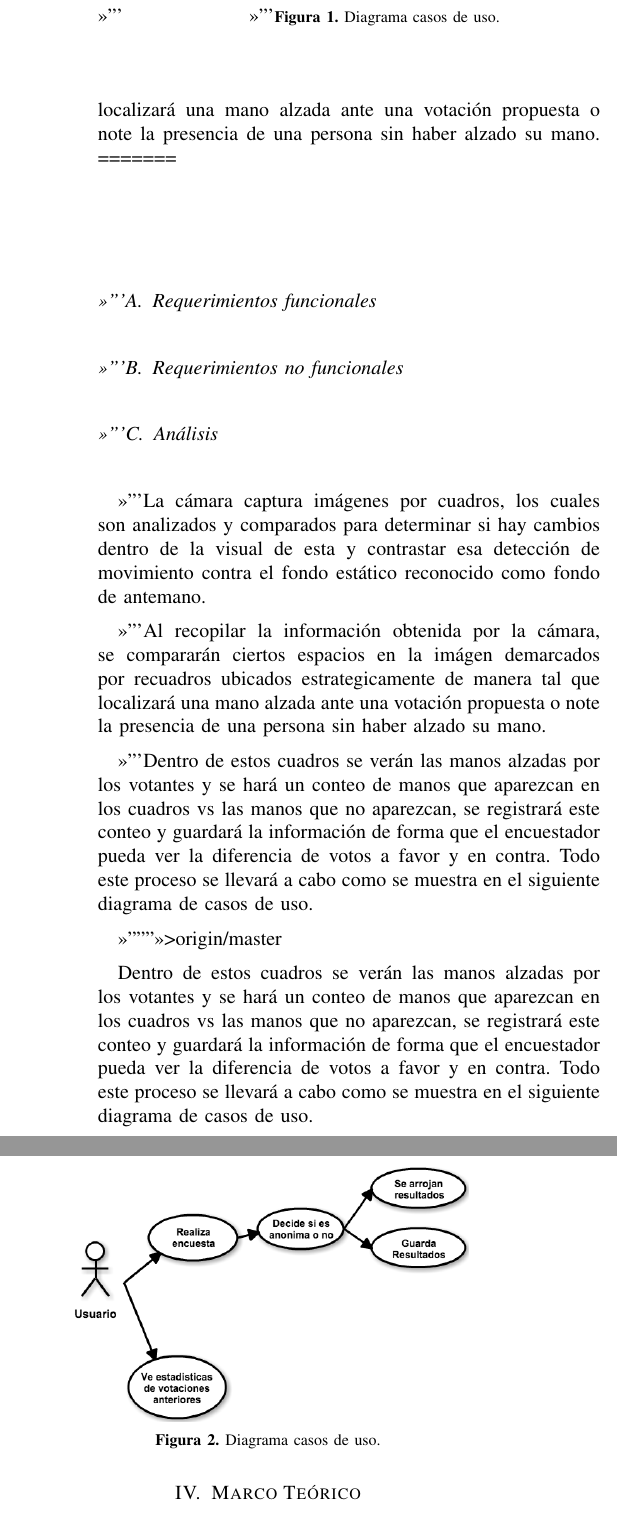
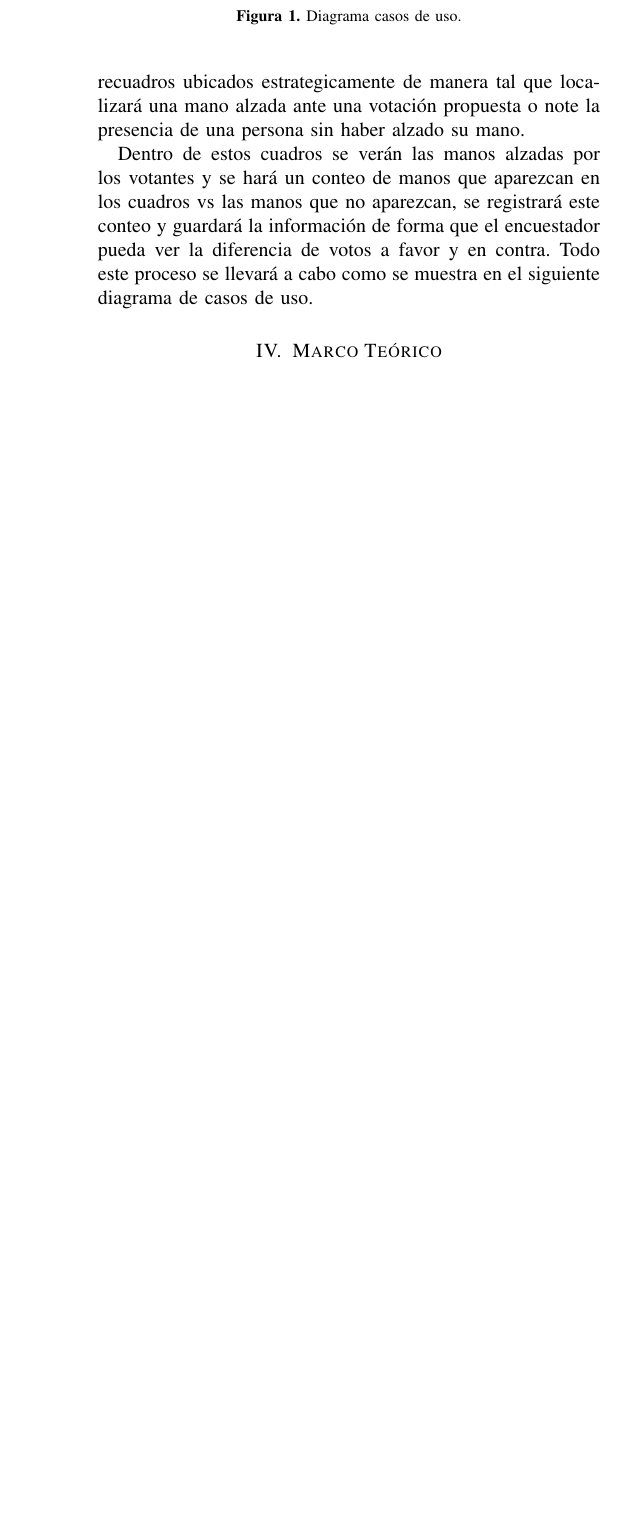
Before and after one commit to ProyectoTICs/informe-camara, a LaTeX paper (informe.tex): two parts of the columns of page 2 of 4 before the commit and part of one column of page 2 of 3 after it, the two joined at a grey line, cut so that both start at the same text, the shorter picture padded with empty space. Compiled offline with pdfLaTeX.

Commit message:
Ahora si que si

```diff
--- a/informe.tex
+++ b/informe.tex
@@ -455,32 +455,11 @@ RNF5 &Mostrar resultados& Mostrar gráficas\\
 
 La cámara captura imágenes por cuadros, los cuales son analizados y comparados para determinar si hay cambios dentro de la visual de esta y contrastar esa detección de movimiento contra el fondo estático reconocido como fondo de antemano.
 
-<<<<<<< HEAD
-Al recopilar la información obtenida por la cámara, se compararán ciertos espacios en la imágen demarcados por recuadros ubicados estrategicamente de manera tal que localizará una mano alzada ante una votación propuesta o note la presencia de una persona sin haber alzado su mano.
-=======
-\subsection{Requerimientos funcionales}
-
-\subsection{Requerimientos no funcionales}
-
-\subsection{Análisis}
-
-La cámara captura imágenes por cuadros, los cuales son analizados y comparados para determinar si hay cambios dentro de la visual de esta y contrastar esa detección de movimiento contra el fondo estático reconocido como fondo de antemano.
-
 Al recopilar la información obtenida por la cámara, se compararán ciertos espacios en la imágen demarcados por recuadros ubicados estrategicamente de manera tal que localizará una mano alzada ante una votación propuesta o note la presencia de una persona sin haber alzado su mano.
 
 Dentro de estos cuadros se verán las manos alzadas por los votantes y se hará un conteo de manos que aparezcan en los cuadros vs las manos que no aparezcan, se registrará este conteo y guardará la información de forma que el encuestador pueda ver la diferencia de votos a favor y en contra. Todo este proceso se llevará a cabo como se muestra en el siguiente diagrama de casos de uso.
 
 \begin{figure}[t]
-  \centering
-  \includegraphics[width=0.8\linewidth]{UseCaseDiagram}
-  \caption{Diagrama casos de uso.}
-  \label{fig:sim2}
-\end{figure}
->>>>>>> origin/master
-
-Dentro de estos cuadros se verán las manos alzadas por los votantes y se hará un conteo de manos que aparezcan en los cuadros vs las manos que no aparezcan, se registrará este conteo y guardará la información de forma que el encuestador pueda ver la diferencia de votos a favor y en contra. Todo este proceso se llevará a cabo como se muestra en el siguiente diagrama de casos de uso.
-
-\begin{figure}[H]
   \centering
   \includegraphics[width=0.8\linewidth]{UseCaseDiagram}
   \caption{Diagrama casos de uso.}
```
Also changed, not shown: informe.pdf, informe.tex (2 more changed lines), 2 other files.
